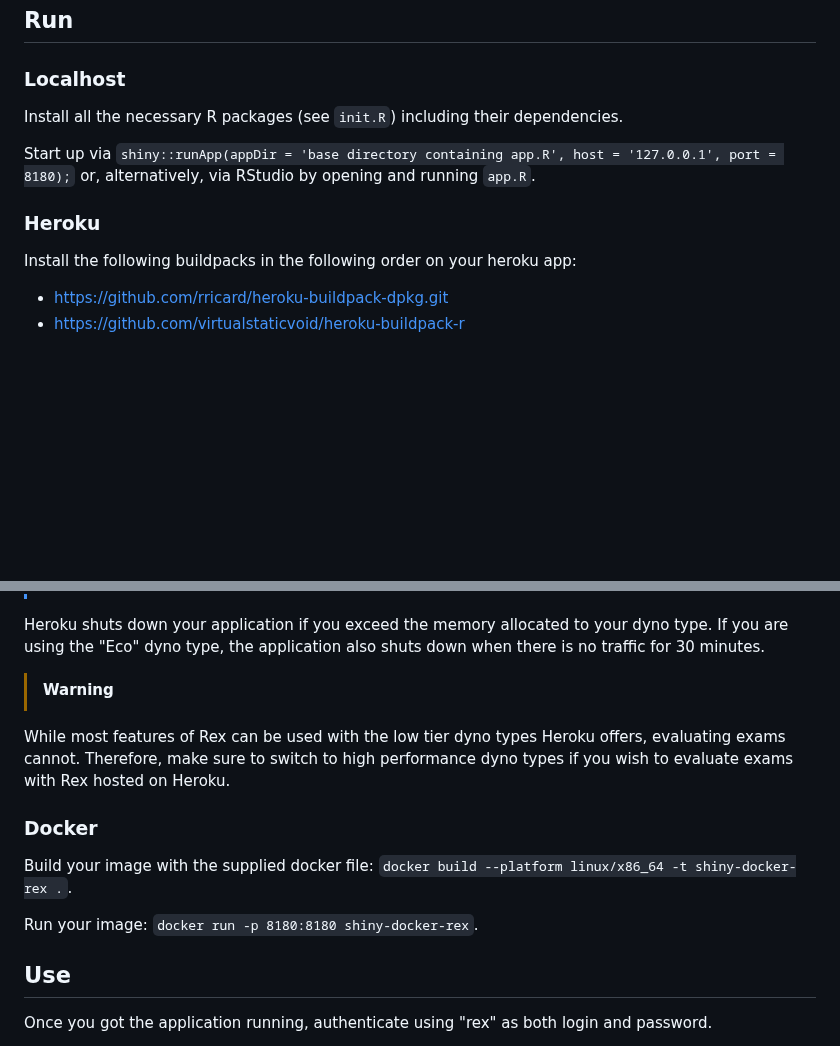
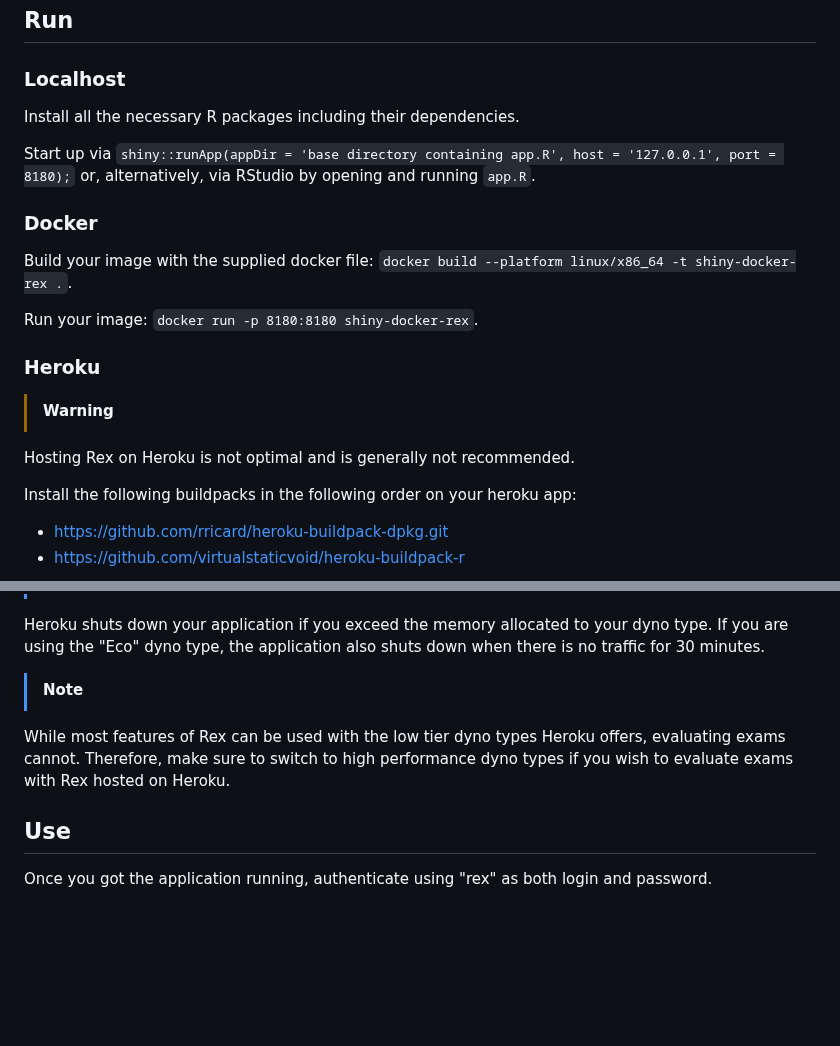
Before and after one commit to guesswho1234/Rex, a Markdown page: README.md, 2 parts joined by grey strips. GitHub-like rendering; blank space fills up the shorter version.

```diff
--- a/README.md
+++ b/README.md
@@ -13,12 +13,20 @@ and is still work-in-progress.
 
 ### Localhost
 
-Install all the necessary R packages (see `init.R`) including their dependencies.
+Install all the necessary R packages including their dependencies.
 
 Start up via `shiny::runApp(appDir = 'base directory containing app.R', host = '127.0.0.1', port = 8180);` or, alternatively, via RStudio by
 opening and running `app.R`.
 
+### Docker
+
+Build your image with the supplied docker file: `docker build --platform linux/x86_64 -t shiny-docker-rex .`.
+
+Run your image: `docker run -p 8180:8180 shiny-docker-rex`.
+
 ### Heroku
+> [!WARNING]
+Hosting Rex on Heroku is not optimal and is generally not recommended.
 
 Install the following buildpacks in the following order on your heroku app:
 - https://github.com/rricard/heroku-buildpack-dpkg.git
@@ -38,15 +46,8 @@ This setup was tested on the "heroku-22" stack.
 Heroku shuts down your application if you exceed the memory allocated to your dyno type.
 If you are using the "Eco" dyno type, the application also shuts down when there is no traffic for 30 minutes.
 
-> [!WARNING]
-While most features of Rex can be used with the low tier dyno types Heroku offers, evaluating exams cannot.
-Therefore, make sure to switch to high performance dyno types if you wish to evaluate exams with Rex hosted on Heroku.
-
-### Docker
-
-Build your image with the supplied docker file: `docker build --platform linux/x86_64 -t shiny-docker-rex .`.
-
-Run your image: `docker run -p 8180:8180 shiny-docker-rex`.
+> [!NOTE]
+While most features of Rex can be used with the low tier dyno types Heroku offers, evaluating exams cannot. Therefore, make sure to switch to high performance dyno types if you wish to evaluate exams with Rex hosted on Heroku.
 
 ## Use
 
```
